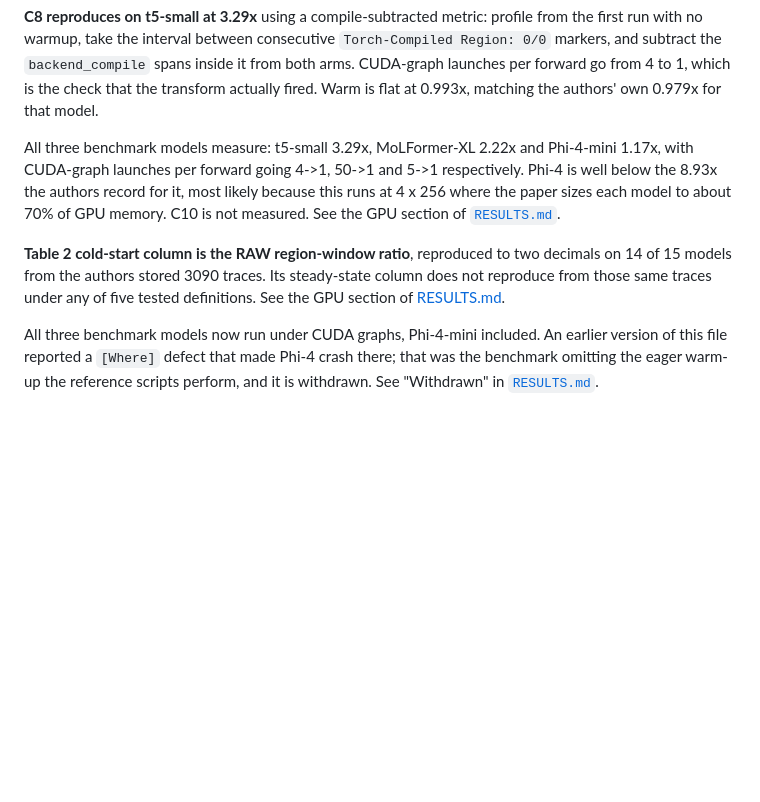
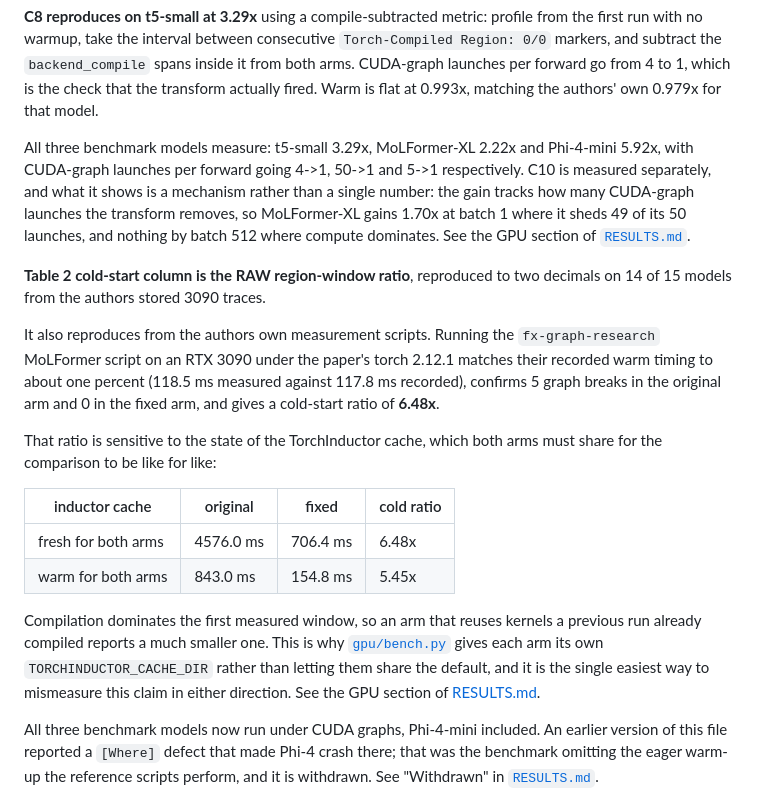
Before and after one commit to savini98/CGO_AE_GraphMend, a Markdown page: artifact/README.md, the part around the change. GitHub-like rendering; blank space fills up the shorter version.

```diff
--- a/artifact/README.md
+++ b/artifact/README.md
@@ -318,16 +318,36 @@ forward go from 4 to 1, which is the check that the transform actually fired.
 Warm is flat at 0.993x, matching the authors' own 0.979x for that model.
 
 All three benchmark models measure: t5-small 3.29x, MoLFormer-XL 2.22x and
-Phi-4-mini 1.17x, with CUDA-graph launches per forward going 4->1, 50->1 and
-5->1 respectively. Phi-4 is well below the 8.93x the authors record for it,
-most likely because this runs at 4 x 256 where the paper sizes each model to
-about 70% of GPU memory. C10 is not measured. See the GPU section of
-[`RESULTS.md`](RESULTS.md).
+Phi-4-mini 5.92x, with CUDA-graph launches per forward going 4->1, 50->1 and
+5->1 respectively. C10 is measured separately, and what it shows is a mechanism
+rather than a single number: the gain tracks how many CUDA-graph launches the
+transform removes, so MoLFormer-XL gains 1.70x at batch 1 where it sheds 49 of
+its 50 launches, and nothing by batch 512 where compute dominates. See the GPU
+section of [`RESULTS.md`](RESULTS.md).
 
 **Table 2 cold-start column is the RAW region-window ratio**, reproduced to two
-decimals on 14 of 15 models from the authors stored 3090 traces. Its
-steady-state column does not reproduce from those same traces under any of five
-tested definitions. See the GPU section of [RESULTS.md](RESULTS.md).
+decimals on 14 of 15 models from the authors stored 3090 traces.
+
+It also reproduces from the authors own measurement scripts. Running the
+`fx-graph-research` MoLFormer script on an RTX 3090 under the paper's torch
+2.12.1 matches their recorded warm timing to about one percent (118.5 ms
+measured against 117.8 ms recorded), confirms 5 graph breaks in the original
+arm and 0 in the fixed arm, and gives a cold-start ratio of **6.48x**.
+
+That ratio is sensitive to the state of the TorchInductor cache, which both
+arms must share for the comparison to be like for like:
+
+| inductor cache | original | fixed | cold ratio |
+|---|---|---|---|
+| fresh for both arms | 4576.0 ms | 706.4 ms | 6.48x |
+| warm for both arms | 843.0 ms | 154.8 ms | 5.45x |
+
+Compilation dominates the first measured window, so an arm that reuses kernels
+a previous run already compiled reports a much smaller one. This is why
+[`gpu/bench.py`](gpu/bench.py) gives each arm its own `TORCHINDUCTOR_CACHE_DIR`
+rather than letting them share the default, and it is the single easiest way to
+mismeasure this claim in either direction. See the GPU section of
+[RESULTS.md](RESULTS.md).
 
 All three benchmark models now run under CUDA graphs, Phi-4-mini included. An
 earlier version of this file reported a `[Where]` defect that made Phi-4 crash
```
Also changed, not shown: README.md (+13 -4 lines), artifact/RESULTS.md (+40 -9 lines).
